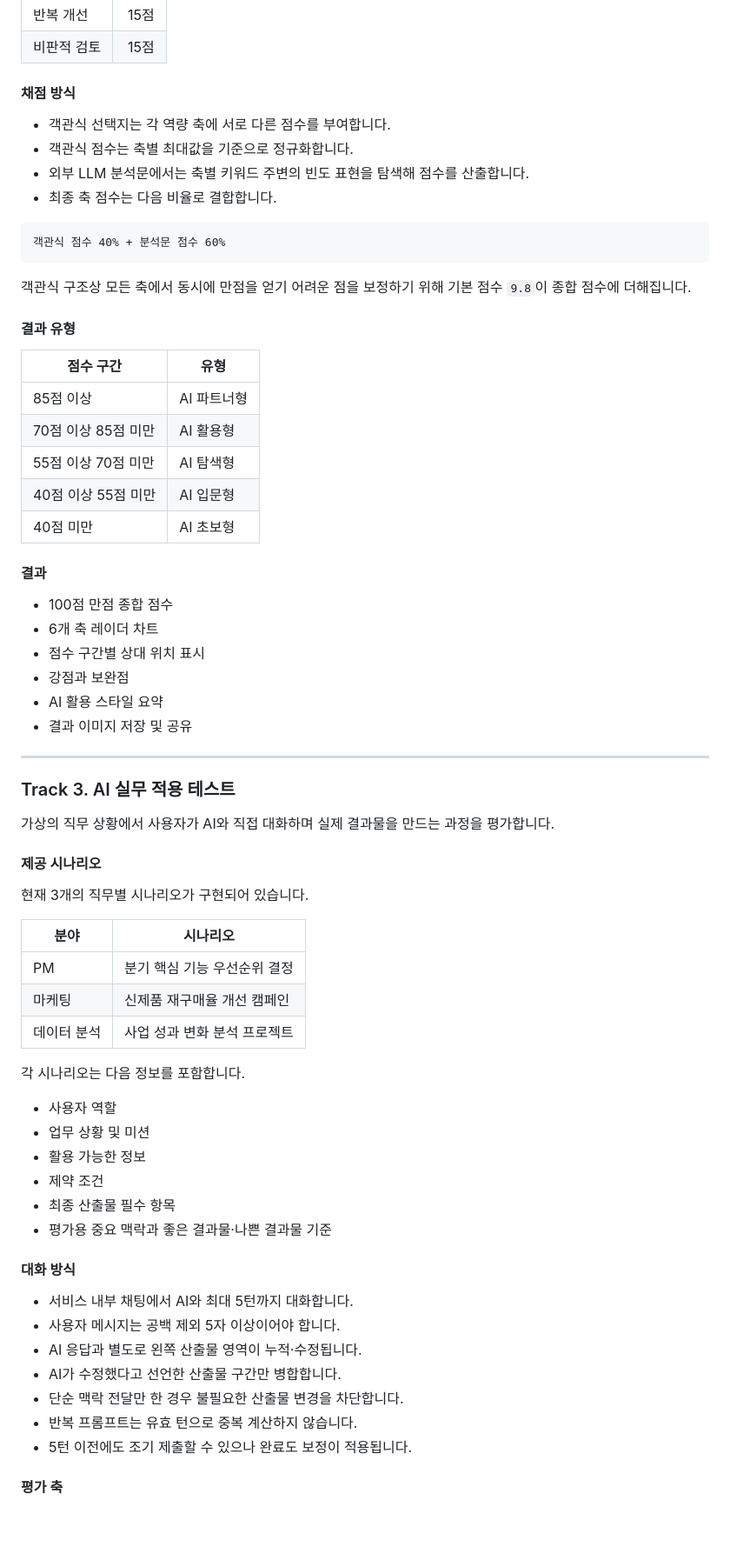
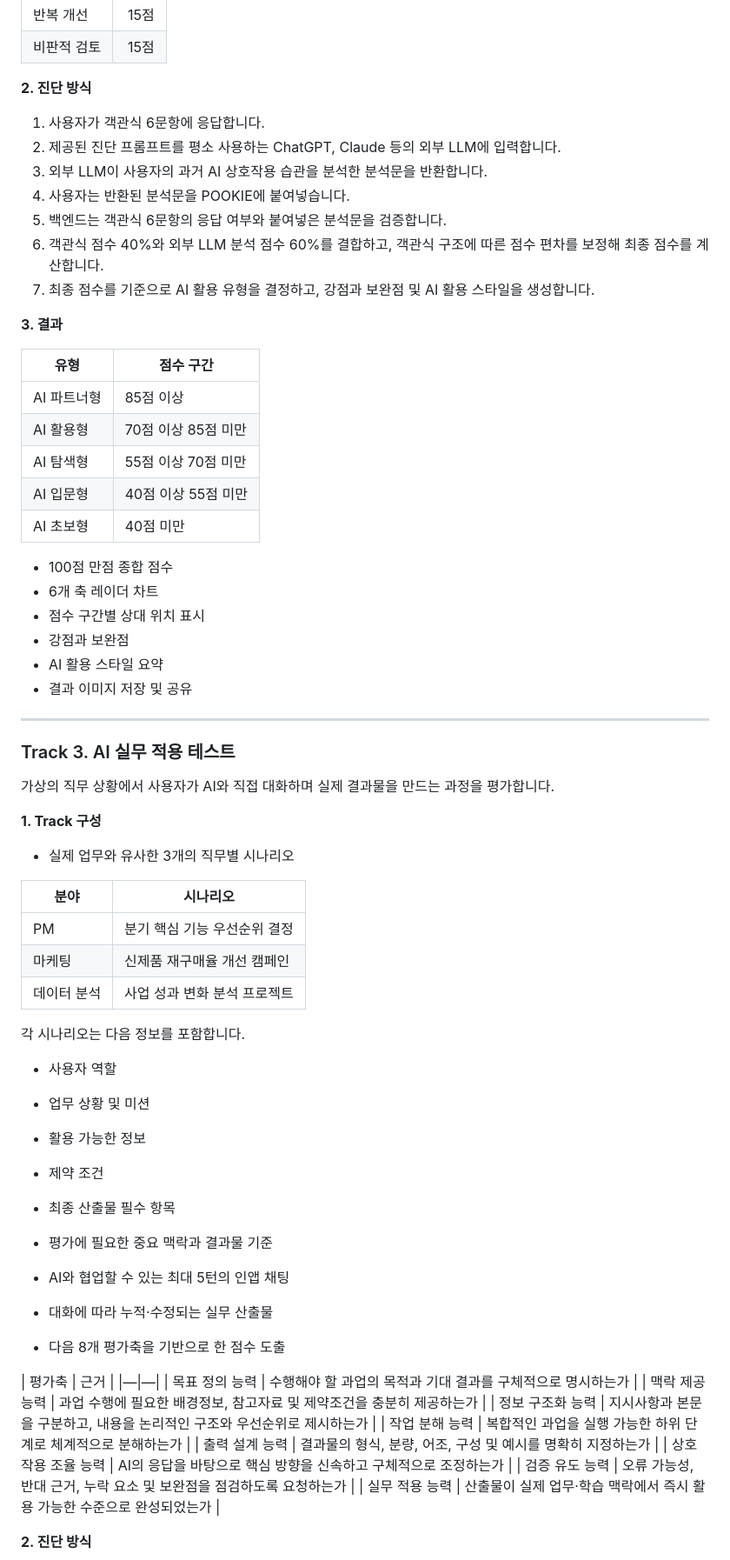
Before and after one commit to jihyun119/ai-capability, a Markdown page: README.md, the part around one of its changes. Shown at 87% size. Rendered like a GitHub page; blank space fills up the shorter version.

````diff
--- a/README.md
+++ b/README.md
@@ -94,30 +117,25 @@ POOKIE는 다음 질문에 답하기 위해 시작되었습니다.
 | 반복 개선 | 15점 |
 | 비판적 검토 | 15점 |
 
-#### 채점 방식
+**2. 진단 방식**
 
-- 객관식 선택지는 각 역량 축에 서로 다른 점수를 부여합니다.
-- 객관식 점수는 축별 최대값을 기준으로 정규화합니다.
-- 외부 LLM 분석문에서는 축별 키워드 주변의 빈도 표현을 탐색해 점수를 산출합니다.
-- 최종 축 점수는 다음 비율로 결합합니다.
+1. 사용자가 객관식 6문항에 응답합니다.
+2. 제공된 진단 프롬프트를 평소 사용하는 ChatGPT, Claude 등의 외부 LLM에 입력합니다.
+3. 외부 LLM이 사용자의 과거 AI 상호작용 습관을 분석한 분석문을 반환합니다.
+4. 사용자는 반환된 분석문을 POOKIE에 붙여넣습니다.
+5. 백엔드는 객관식 6문항의 응답 여부와 붙여넣은 분석문을 검증합니다.
+6. 객관식 점수 40%와 외부 LLM 분석 점수 60%를 결합하고, 객관식 구조에 따른 점수 편차를 보정해 최종 점수를 계산합니다.
+7. 최종 점수를 기준으로 AI 활용 유형을 결정하고, 강점과 보완점 및 AI 활용 스타일을 생성합니다.
 
-```text
-객관식 점수 40% + 분석문 점수 60%
-```
+**3. 결과**
 
-객관식 구조상 모든 축에서 동시에 만점을 얻기 어려운 점을 보정하기 위해 기본 점수 `9.8`이 종합 점수에 더해집니다.
-
-#### 결과 유형
-
-| 점수 구간 | 유형 |
+| 유형 | 점수 구간 |
 |---|---|
-| 85점 이상 | AI 파트너형 |
-| 70점 이상 85점 미만 | AI 활용형 |
-| 55점 이상 70점 미만 | AI 탐색형 |
-| 40점 이상 55점 미만 | AI 입문형 |
-| 40점 미만 | AI 초보형 |
-
-#### 결과
+| AI 파트너형 | 85점 이상 |
+| AI 활용형 | 70점 이상 85점 미만 |
+| AI 탐색형 | 55점 이상 70점 미만 |
+| AI 입문형 | 40점 이상 55점 미만 |
+| AI 초보형 | 40점 미만 |
 
 - 100점 만점 종합 점수
 - 6개 축 레이더 차트
@@ -132,9 +150,9 @@ POOKIE는 다음 질문에 답하기 위해 시작되었습니다.
 
 가상의 직무 상황에서 사용자가 AI와 직접 대화하며 실제 결과물을 만드는 과정을 평가합니다.
 
-#### 제공 시나리오
+**1. Track 구성**
 
-현재 3개의 직무별 시나리오가 구현되어 있습니다.
+- 실제 업무와 유사한 3개의 직무별 시나리오
 
 | 분야 | 시나리오 |
 |---|---|
@@ -143,23 +161,28 @@ POOKIE는 다음 질문에 답하기 위해 시작되었습니다.
 | 데이터 분석 | 사업 성과 변화 분석 프로젝트 |
 
 각 시나리오는 다음 정보를 포함합니다.
+   - 사용자 역할
+   - 업무 상황 및 미션
+   - 활용 가능한 정보
+   - 제약 조건
+   - 최종 산출물 필수 항목
+   - 평가에 필요한 중요 맥락과 결과물 기준
 
-- 사용자 역할
-- 업무 상황 및 미션
-- 활용 가능한 정보
-- 제약 조건
-- 최종 산출물 필수 항목
-- 평가용 중요 맥락과 좋은 결과물·나쁜 결과물 기준
+- AI와 협업할 수 있는 최대 5턴의 인앱 채팅
+- 대화에 따라 누적·수정되는 실무 산출물
+- 다음 8개 평가축을 기반으로 한 점수 도출
 
-#### 대화 방식
+| 평가축 | 근거 |
+|—|—|
+| 목표 정의 능력 | 수행해야 할 과업의 목적과 기대 결과를 구체적으로 명시하는가 |
+| 맥락 제공 능력 | 과업 수행에 필요한 배경정보, 참고자료 및 제약조건을 충분히 제공하는가 |
+| 정보 구조화 능력 | 지시사항과 본문을 구분하고, 내용을 논리적인 구조와 우선순위로 제시하는가 |
+| 작업 분해 능력 | 복합적인 과업을 실행 가능한 하위 단계로 체계적으로 분해하는가 |
+| 출력 설계 능력 | 결과물의 형식, 분량, 어조, 구성 및 예시를 명확히 지정하는가 |
+| 상호작용 조율 능력 | AI의 응답을 바탕으로 핵심 방향을 신속하고 구체적으로 조정하는가 |
+| 검증 유도 능력 | 오류 가능성, 반대 근거, 누락 요소 및 보완점을 점검하도록 요청하는가 |
+| 실무 적용 능력 | 산출물이 실제 업무·학습 맥락에서 즉시 활용 가능한 수준으로 완성되었는가 |
 
-- 서비스 내부 채팅에서 AI와 최대 5턴까지 대화합니다.
-- 사용자 메시지는 공백 제외 5자 이상이어야 합니다.
-- AI 응답과 별도로 왼쪽 산출물 영역이 누적·수정됩니다.
-- AI가 수정했다고 선언한 산출물 구간만 병합합니다.
-- 단순 맥락 전달만 한 경우 불필요한 산출물 변경을 차단합니다.
-- 반복 프롬프트는 유효 턴으로 중복 계산하지 않습니다.
-- 5턴 이전에도 조기 제출할 수 있으나 완료도 보정이 적용됩니다.
 
-#### 평가 축
+**2. 진단 방식**
 
````
Also changed, not shown: other parts of README.md (+121 -369 lines).
